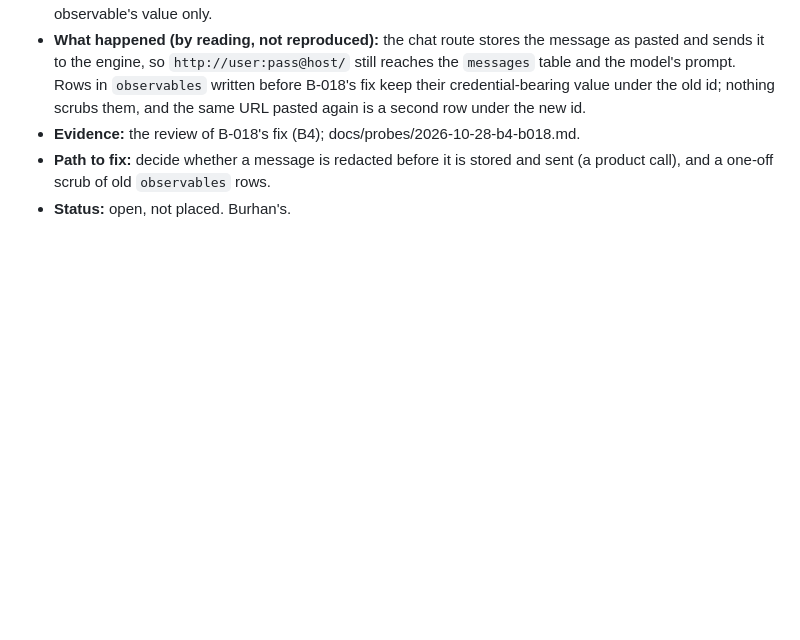
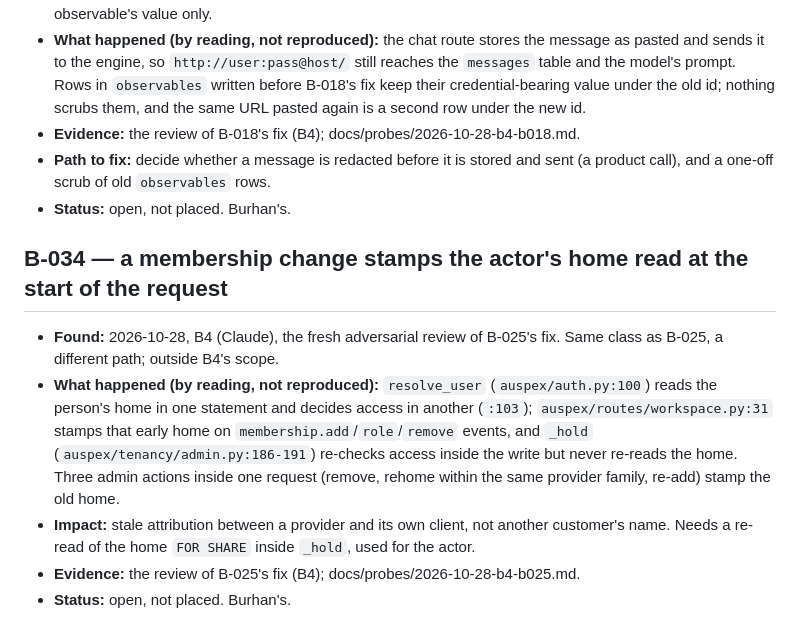
Before and after one commit to Diss0lv3d/auspex, a Markdown page: BUGS.md, the part around the change. Rendered like a GitHub page; blank space fills up the shorter version.

Commit message:
chore(bugs): B-034 -- a membership change stamps the actor's home read at the request's start
Co-Authored-By: Claude Opus 5.5 <noreply@anthropic.com>

```diff
--- a/BUGS.md
+++ b/BUGS.md
@@ -635,3 +635,20 @@ are never deleted.
 - **Path to fix:** decide whether a message is redacted before it is stored
   and sent (a product call), and a one-off scrub of old `observables` rows.
 - **Status:** open, not placed. Burhan's.
+
+## B-034 — a membership change stamps the actor's home read at the start of the request
+
+- **Found:** 2026-10-28, B4 (Claude), the fresh adversarial review of B-025's
+  fix. Same class as B-025, a different path; outside B4's scope.
+- **What happened (by reading, not reproduced):** `resolve_user`
+  (`auspex/auth.py:100`) reads the person's home in one statement and decides
+  access in another (`:103`); `auspex/routes/workspace.py:31` stamps that early
+  home on `membership.add`/`role`/`remove` events, and `_hold`
+  (`auspex/tenancy/admin.py:186-191`) re-checks access inside the write but
+  never re-reads the home. Three admin actions inside one request (remove,
+  rehome within the same provider family, re-add) stamp the old home.
+- **Impact:** stale attribution between a provider and its own client, not
+  another customer's name. Needs a re-read of the home `FOR SHARE` inside
+  `_hold`, used for the actor.
+- **Evidence:** the review of B-025's fix (B4); docs/probes/2026-10-28-b4-b025.md.
+- **Status:** open, not placed. Burhan's.
```
